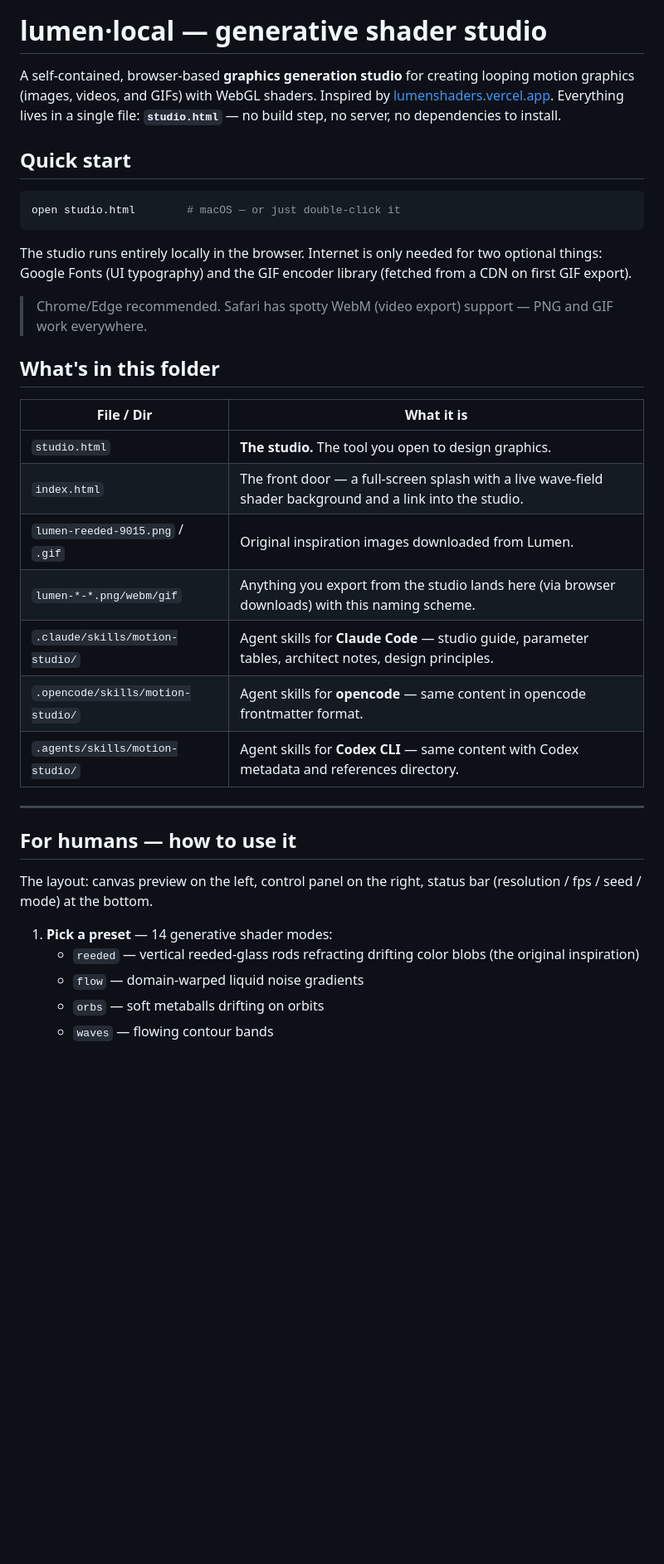
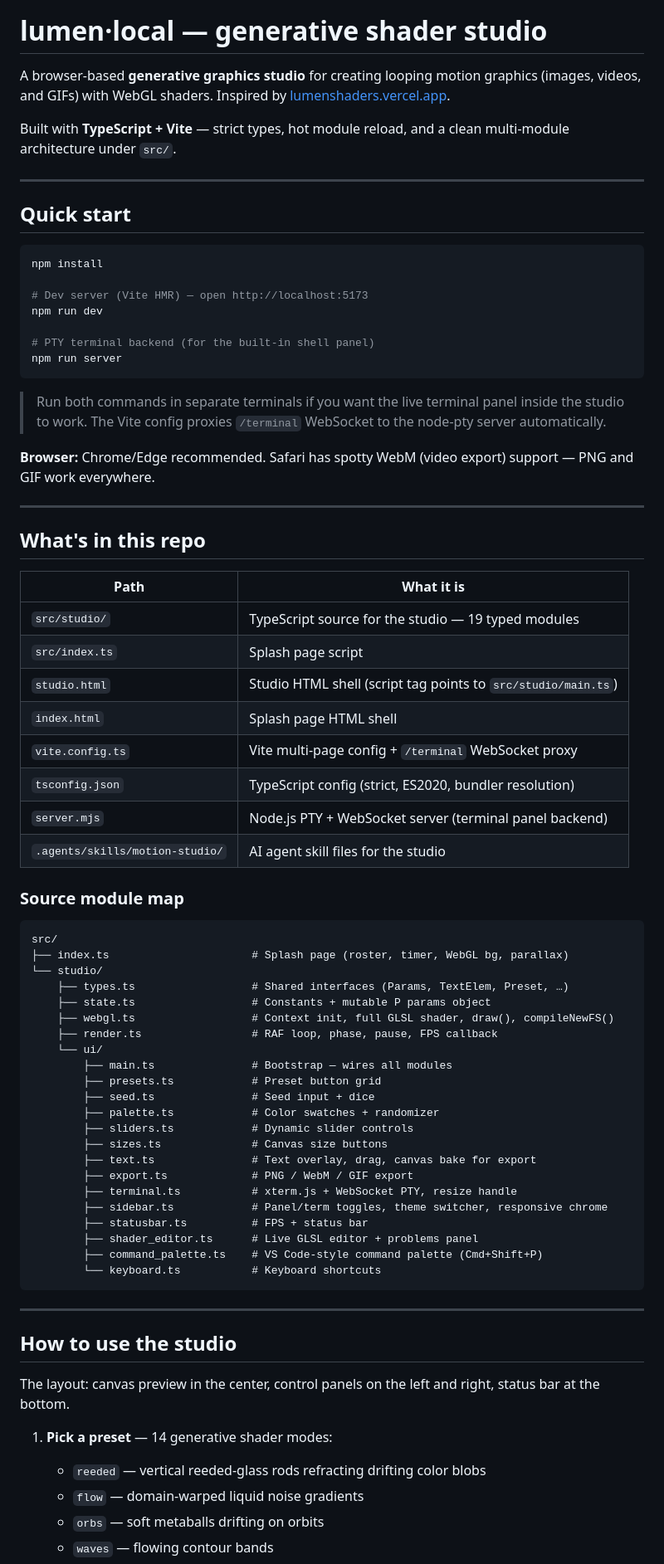
Before and after one commit to murderszn/motion, a Markdown page: README.md, the part around one of its changes. Shown at 83% size. GitHub-like rendering; blank space fills up the shorter version.

````diff
--- a/README.md
+++ b/README.md
@@ -2,45 +2,85 @@
 
 # lumen·local — generative shader studio
 
-A self-contained, browser-based **graphics generation studio** for creating looping
-motion graphics (images, videos, and GIFs) with WebGL shaders. Inspired by
-[lumenshaders.vercel.app](https://lumenshaders.vercel.app/). Everything lives in a
-single file: **`studio.html`** — no build step, no server, no dependencies to install.
+A browser-based **generative graphics studio** for creating looping motion graphics
+(images, videos, and GIFs) with WebGL shaders. Inspired by
+[lumenshaders.vercel.app](https://lumenshaders.vercel.app/).
+
+Built with **TypeScript + Vite** — strict types, hot module reload, and a clean
+multi-module architecture under `src/`.
+
+---
 
 ## Quick start
 
 ```sh
-open studio.html        # macOS — or just double-click it
+npm install
+
+# Dev server (Vite HMR) — open http://localhost:5173
+npm run dev
+
+# PTY terminal backend (for the built-in shell panel)
+npm run server
 ```
 
-The studio runs entirely locally in the browser. Internet is only needed for two
-optional things: Google Fonts (UI typography) and the GIF encoder library
-(fetched from a CDN on first GIF export).
+> Run both commands in separate terminals if you want the live terminal panel
+> inside the studio to work. The Vite config proxies `/terminal` WebSocket to
+> the node-pty server automatically.
 
-> Chrome/Edge recommended. Safari has spotty WebM (video export) support —
-> PNG and GIF work everywhere.
-
-## What's in this folder
-
-| File / Dir | What it is |
-|---|---|
-| `studio.html` | **The studio.** The tool you open to design graphics. |
-| `index.html` | The front door — a full-screen splash with a live wave-field shader background and a link into the studio. |
-| `lumen-reeded-9015.png` / `.gif` | Original inspiration images downloaded from Lumen. |
-| `lumen-*-*.png/webm/gif` | Anything you export from the studio lands here (via browser downloads) with this naming scheme. |
-| `.claude/skills/motion-studio/` | Agent skills for **Claude Code** — studio guide, parameter tables, architect notes, design principles. |
-| `.opencode/skills/motion-studio/` | Agent skills for **opencode** — same content in opencode frontmatter format. |
-| `.agents/skills/motion-studio/` | Agent skills for **Codex CLI** — same content with Codex metadata and references directory. |
+**Browser:** Chrome/Edge recommended. Safari has spotty WebM (video export) support —
+PNG and GIF work everywhere.
 
 ---
 
-## For humans — how to use it
+## What's in this repo
 
-The layout: canvas preview on the left, control panel on the right, status bar
-(resolution / fps / seed / mode) at the bottom.
+| Path | What it is |
+|------|------------|
+| `src/studio/` | TypeScript source for the studio — 19 typed modules |
+| `src/index.ts` | Splash page script |
+| `studio.html` | Studio HTML shell (script tag points to `src/studio/main.ts`) |
+| `index.html` | Splash page HTML shell |
+| `vite.config.ts` | Vite multi-page config + `/terminal` WebSocket proxy |
+| `tsconfig.json` | TypeScript config (strict, ES2020, bundler resolution) |
+| `server.mjs` | Node.js PTY + WebSocket server (terminal panel backend) |
+| `.agents/skills/motion-studio/` | AI agent skill files for the studio |
+
+### Source module map
+
+```
+src/
+├── index.ts                      # Splash page (roster, timer, WebGL bg, parallax)
+└── studio/
+    ├── types.ts                  # Shared interfaces (Params, TextElem, Preset, …)
+    ├── state.ts                  # Constants + mutable P params object
+    ├── webgl.ts                  # Context init, full GLSL shader, draw(), compileNewFS()
+    ├── render.ts                 # RAF loop, phase, pause, FPS callback
+    └── ui/
+        ├── main.ts               # Bootstrap — wires all modules
+        ├── presets.ts            # Preset button grid
+        ├── seed.ts               # Seed input + dice
+        ├── palette.ts            # Color swatches + randomizer
+        ├── sliders.ts            # Dynamic slider controls
+        ├── sizes.ts              # Canvas size buttons
+        ├── text.ts               # Text overlay, drag, canvas bake for export
+        ├── export.ts             # PNG / WebM / GIF export
+        ├── terminal.ts           # xterm.js + WebSocket PTY, resize handle
+        ├── sidebar.ts            # Panel/term toggles, theme switcher, responsive chrome
+        ├── statusbar.ts          # FPS + status bar
+        ├── shader_editor.ts      # Live GLSL editor + problems panel
+        ├── command_palette.ts    # VS Code-style command palette (Cmd+Shift+P)
+        └── keyboard.ts           # Keyboard shortcuts
+```
+
+---
+
+## How to use the studio
+
+The layout: canvas preview in the center, control panels on the left and right,
+status bar at the bottom.
 
 1. **Pick a preset** — 14 generative shader modes:
-   - `reeded` — vertical reeded-glass rods refracting drifting color blobs (the original inspiration)
+   - `reeded` — vertical reeded-glass rods refracting drifting color blobs
    - `flow` — domain-warped liquid noise gradients
    - `orbs` — soft metaballs drifting on orbits
    - `waves` — flowing contour bands
````
Also changed, not shown: other parts of README.md (+61 -119 lines).
